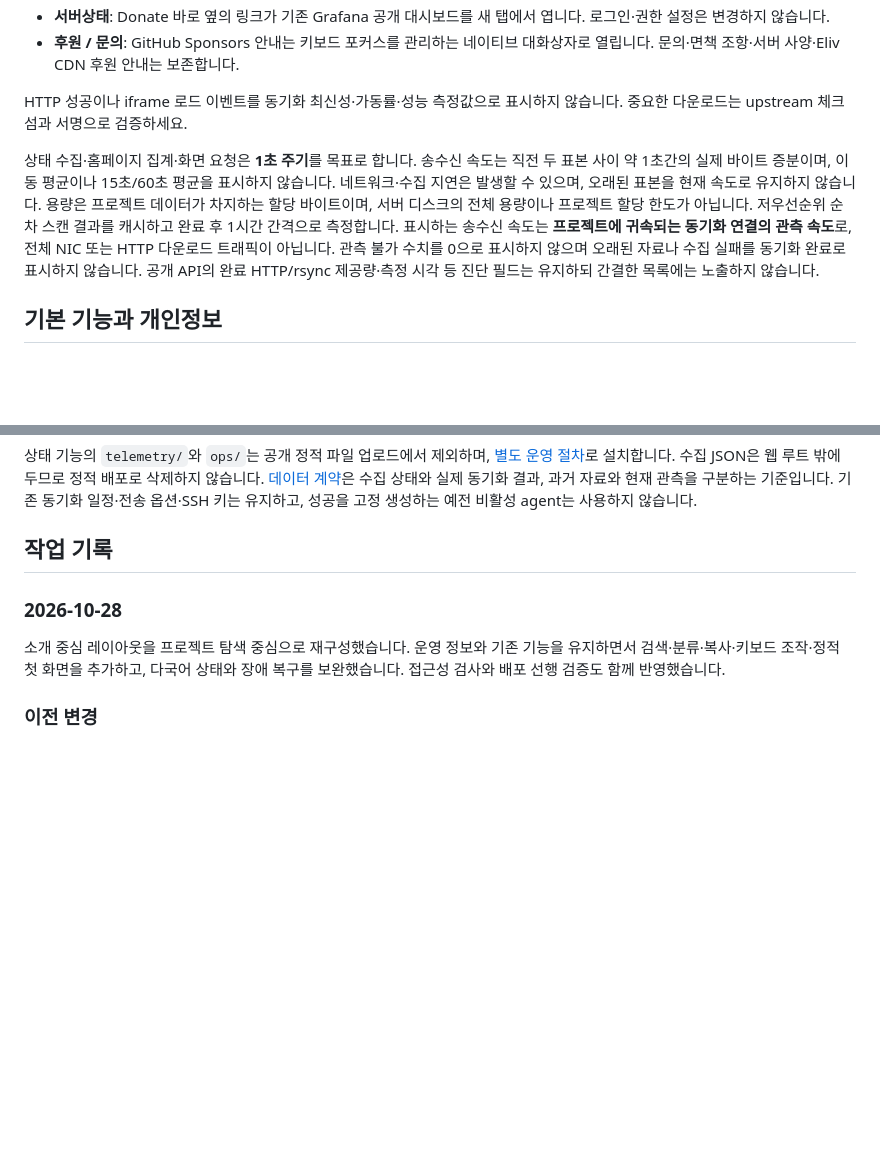
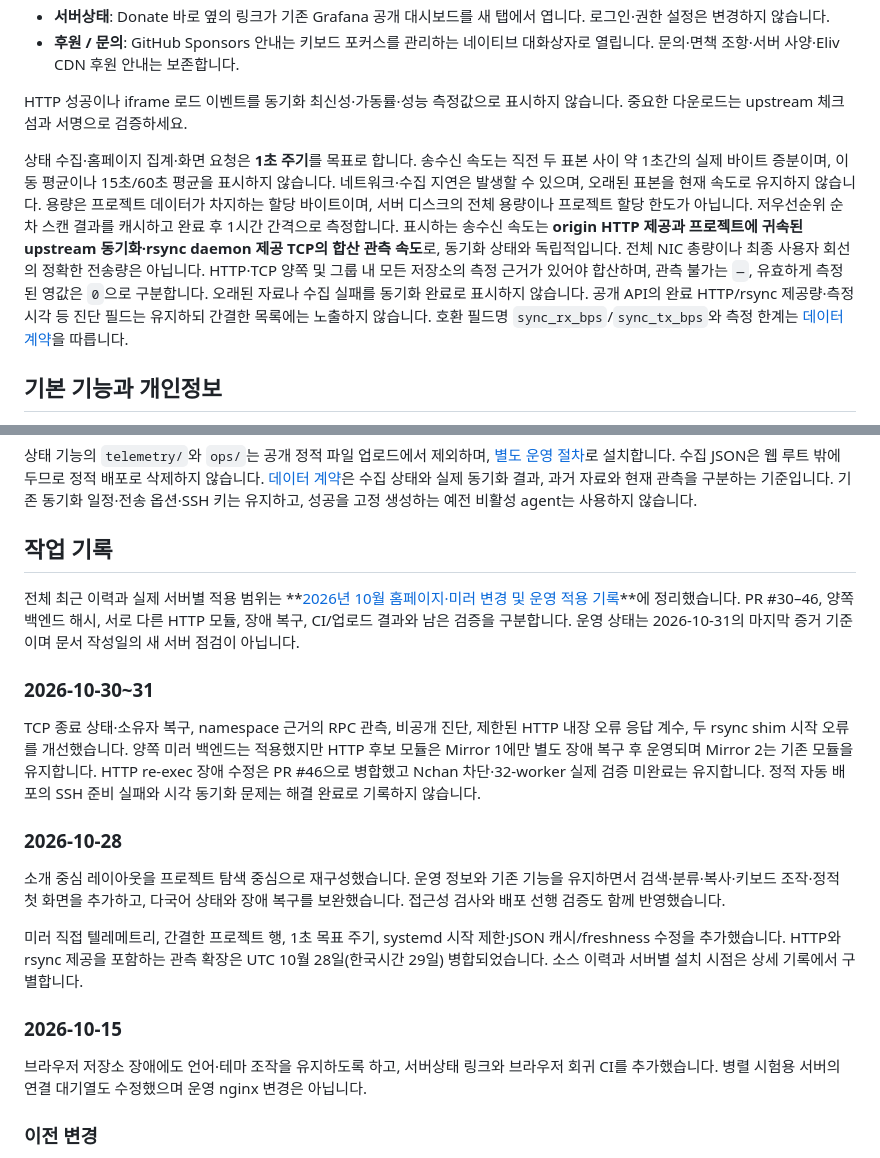
Before and after one commit to me0kmin27/Keimirror, a Markdown page: README.md, 2 parts joined by grey strips. GitHub-like rendering; blank space fills up the shorter version.

Commit message:
docs: consolidate October website and mirror deployment history

```diff
--- a/README.md
+++ b/README.md
@@ -15,7 +15,7 @@ Keiverse가 대한민국 구미에서 운영하는 공개 오픈소스 미러
 
 HTTP 성공이나 iframe 로드 이벤트를 동기화 최신성·가동률·성능 측정값으로 표시하지 않습니다. 중요한 다운로드는 upstream 체크섬과 서명으로 검증하세요.
 
-상태 수집·홈페이지 집계·화면 요청은 **1초 주기**를 목표로 합니다. 송수신 속도는 직전 두 표본 사이 약 1초간의 실제 바이트 증분이며, 이동 평균이나 15초/60초 평균을 표시하지 않습니다. 네트워크·수집 지연은 발생할 수 있으며, 오래된 표본을 현재 속도로 유지하지 않습니다. 용량은 프로젝트 데이터가 차지하는 할당 바이트이며, 서버 디스크의 전체 용량이나 프로젝트 할당 한도가 아닙니다. 저우선순위 순차 스캔 결과를 캐시하고 완료 후 1시간 간격으로 측정합니다. 표시하는 송수신 속도는 **프로젝트에 귀속되는 동기화 연결의 관측 속도**로, 전체 NIC 또는 HTTP 다운로드 트래픽이 아닙니다. 관측 불가 수치를 0으로 표시하지 않으며 오래된 자료나 수집 실패를 동기화 완료로 표시하지 않습니다. 공개 API의 완료 HTTP/rsync 제공량·측정 시각 등 진단 필드는 유지하되 간결한 목록에는 노출하지 않습니다.
+상태 수집·홈페이지 집계·화면 요청은 **1초 주기**를 목표로 합니다. 송수신 속도는 직전 두 표본 사이 약 1초간의 실제 바이트 증분이며, 이동 평균이나 15초/60초 평균을 표시하지 않습니다. 네트워크·수집 지연은 발생할 수 있으며, 오래된 표본을 현재 속도로 유지하지 않습니다. 용량은 프로젝트 데이터가 차지하는 할당 바이트이며, 서버 디스크의 전체 용량이나 프로젝트 할당 한도가 아닙니다. 저우선순위 순차 스캔 결과를 캐시하고 완료 후 1시간 간격으로 측정합니다. 표시하는 송수신 속도는 **origin HTTP 제공과 프로젝트에 귀속된 upstream 동기화·rsync daemon 제공 TCP의 합산 관측 속도**로, 동기화 상태와 독립적입니다. 전체 NIC 총량이나 최종 사용자 회선의 정확한 전송량은 아닙니다. HTTP·TCP 양쪽 및 그룹 내 모든 저장소의 측정 근거가 있어야 합산하며, 관측 불가는 `—`, 유효하게 측정된 영값은 `0`으로 구분합니다. 오래된 자료나 수집 실패를 동기화 완료로 표시하지 않습니다. 공개 API의 완료 HTTP/rsync 제공량·측정 시각 등 진단 필드는 유지하되 간결한 목록에는 노출하지 않습니다. 호환 필드명 `sync_rx_bps`/`sync_tx_bps`와 측정 한계는 [데이터 계약](docs/telemetry-contract.md)을 따릅니다.
 
 ## 기본 기능과 개인정보
 
@@ -124,9 +124,21 @@ python3 -m http.server 8000 --bind 127.0.0.1
 
 ## 작업 기록
 
+전체 최근 이력과 실제 서버별 적용 범위는 **[2026년 10월 홈페이지·미러 변경 및 운영 적용 기록](docs/operations-history-2026-10.md)**에 정리했습니다. PR #30–46, 양쪽 백엔드 해시, 서로 다른 HTTP 모듈, 장애 복구, CI/업로드 결과와 남은 검증을 구분합니다. 운영 상태는 2026-10-31의 마지막 증거 기준이며 문서 작성일의 새 서버 점검이 아닙니다.
+
+### 2026-10-30~31
+
+TCP 종료 상태·소유자 복구, namespace 근거의 RPC 관측, 비공개 진단, 제한된 HTTP 내장 오류 응답 계수, 두 rsync shim 시작 오류를 개선했습니다. 양쪽 미러 백엔드는 적용했지만 HTTP 후보 모듈은 Mirror 1에만 별도 장애 복구 후 운영되며 Mirror 2는 기존 모듈을 유지합니다. HTTP re-exec 장애 수정은 PR #46으로 병합했고 Nchan 차단·32-worker 실제 검증 미완료는 유지합니다. 정적 자동 배포의 SSH 준비 실패와 시각 동기화 문제는 해결 완료로 기록하지 않습니다.
+
 ### 2026-10-28
 
 소개 중심 레이아웃을 프로젝트 탐색 중심으로 재구성했습니다. 운영 정보와 기존 기능을 유지하면서 검색·분류·복사·키보드 조작·정적 첫 화면을 추가하고, 다국어 상태와 장애 복구를 보완했습니다. 접근성 검사와 배포 선행 검증도 함께 반영했습니다.
+
+미러 직접 텔레메트리, 간결한 프로젝트 행, 1초 목표 주기, systemd 시작 제한·JSON 캐시/freshness 수정을 추가했습니다. HTTP와 rsync 제공을 포함하는 관측 확장은 UTC 10월 28일(한국시간 29일) 병합되었습니다. 소스 이력과 서버별 설치 시점은 상세 기록에서 구별합니다.
+
+### 2026-10-15
+
+브라우저 저장소 장애에도 언어·테마 조작을 유지하도록 하고, 서버상태 링크와 브라우저 회귀 CI를 추가했습니다. 병렬 시험용 서버의 연결 대기열도 수정했으며 운영 nginx 변경은 아닙니다.
 
 ### 이전 변경
 
```
Also changed, not shown: docs/operations-history-2026-10.md (added, +178 -0 lines), docs/telemetry-operations.md (+17 -2 lines).
